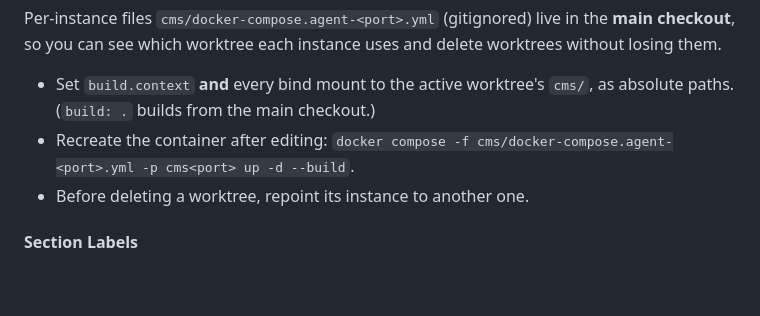
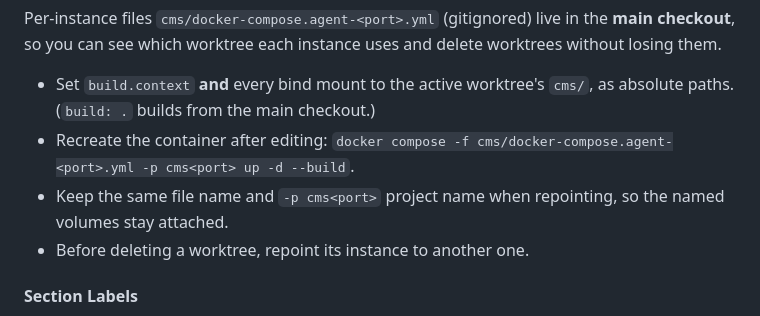
Before and after one commit to TACC/Core-CMS-Port, a Markdown page: AGENTS.md, the part around the change. GitHub-like rendering; blank space fills up the shorter version.

Commit message:
docs(agents): keep project name when repointing instance
Co-Authored-By: Claude Sonnet 5.5 <noreply@anthropic.com>

```diff
--- a/AGENTS.md
+++ b/AGENTS.md
@@ -56,6 +56,7 @@ Per-instance files `cms/docker-compose.agent-<port>.yml` (gitignored) live in th
 
 - Set `build.context` **and** every bind mount to the active worktree's `cms/`, as absolute paths. (`build: .` builds from the main checkout.)
 - Recreate the container after editing: `docker compose -f cms/docker-compose.agent-<port>.yml -p cms<port> up -d --build`.
+- Keep the same file name and `-p cms<port>` project name when repointing, so the named volumes stay attached.
 - Before deleting a worktree, repoint its instance to another one.
 
 #### Section Labels
```
